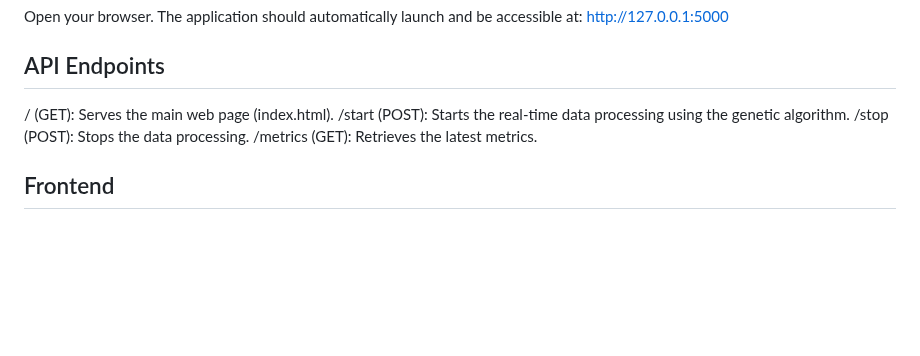
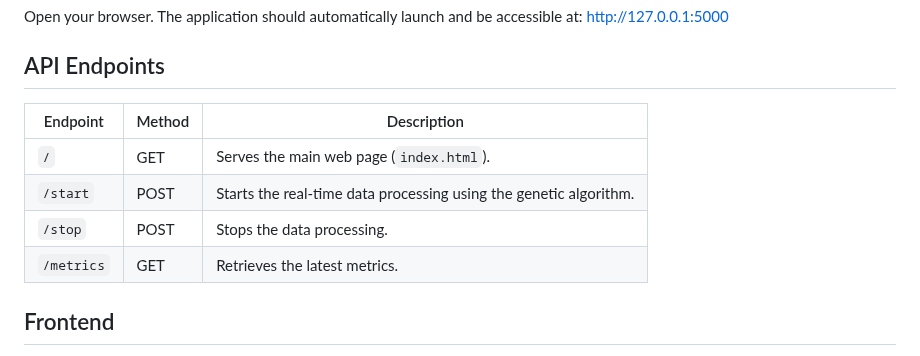
Before and after one commit to lancedalanon/genetic-algorithm-cloud-computing, a Markdown page: README.md, the part around the change. Rendered like a GitHub page; blank space fills up the shorter version.

```diff
--- a/README.md
+++ b/README.md
@@ -69,10 +69,13 @@ Open your browser. The application should automatically launch and be accessible
 http://127.0.0.1:5000
 
 ## API Endpoints
-/ (GET): Serves the main web page (index.html).
-/start (POST): Starts the real-time data processing using the genetic algorithm.
-/stop (POST): Stops the data processing.
-/metrics (GET): Retrieves the latest metrics.
+
+| Endpoint       | Method | Description                                                       |
+|----------------|--------|-------------------------------------------------------------------|
+| `/`            | GET    | Serves the main web page (`index.html`).                         |
+| `/start`       | POST   | Starts the real-time data processing using the genetic algorithm. |
+| `/stop`        | POST   | Stops the data processing.                                        |
+| `/metrics`     | GET    | Retrieves the latest metrics.                                     |
 
 ## Frontend
 The frontend is built using HTML, CSS, and JavaScript to visualize the real-time data and metrics processed by the Flask API.
```
